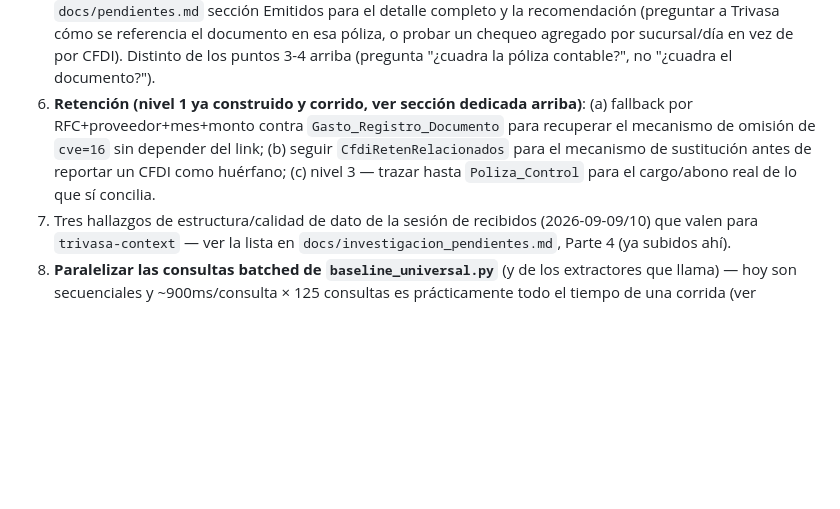
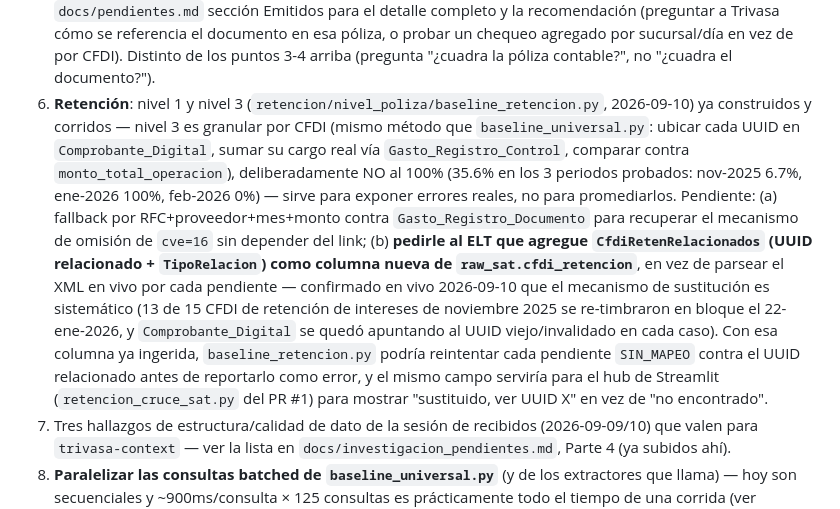
Before and after one commit to ehalso/conciliacion-cfdi, a Markdown page: PROGRESS.md, the part around the change. GitHub-like rendering; blank space fills up the shorter version.

Commit message:
Actualiza PROGRESS.md: nivel 3 de retención listo, pendiente de ELT anotado
Nivel 3 (retencion/nivel_poliza/baseline_retencion.py) ya está construido
y corrido (35.6% granular, no forzado). Se agrega el pendiente concreto:
pedirle al ELT que ingiera CfdiRetenRelacionados (UUID relacionado +
TipoRelacion) como columna de raw_sat.cfdi_retencion en vez de parsear el
XML en vivo por cada pendiente -- el mecanismo de sustitución resultó
sistemático (13/15 CFDI de noviembre 2025 re-timbrados en bloque en enero
2026). Sirve tanto para el nivel 3 como para el hub de Streamlit
(retencion_cruce_sat.py, PR #1).

Co-Authored-By: Claude Sonnet 5 <noreply@anthropic.com>
Claude-Session: https://claude.ai/code/session_01Ln4d63imJSCoF2pD6utT4b

```diff
--- a/PROGRESS.md
+++ b/PROGRESS.md
@@ -261,13 +261,27 @@ cargo/abono real de lo que sí concilia.
    referencia el documento en esa póliza, o probar un chequeo agregado por
    sucursal/día en vez de por CFDI). Distinto de los puntos 3-4 arriba
    (pregunta "¿cuadra la póliza contable?", no "¿cuadra el documento?").
-6. **Retención (nivel 1 ya construido y corrido, ver sección dedicada
-   arriba)**: (a) fallback por RFC+proveedor+mes+monto contra
-   `Gasto_Registro_Documento` para recuperar el mecanismo de omisión de
-   `cve=16` sin depender del link; (b) seguir `CfdiRetenRelacionados` para
-   el mecanismo de sustitución antes de reportar un CFDI como huérfano;
-   (c) nivel 3 — trazar hasta `Poliza_Control` para el cargo/abono real de
-   lo que sí concilia.
+6. **Retención**: nivel 1 y nivel 3 (`retencion/nivel_poliza/baseline_retencion.py`,
+   2026-09-10) ya construidos y corridos — nivel 3 es granular por CFDI
+   (mismo método que `baseline_universal.py`: ubicar cada UUID en
+   `Comprobante_Digital`, sumar su cargo real vía `Gasto_Registro_Control`,
+   comparar contra `monto_total_operacion`), deliberadamente NO al 100%
+   (35.6% en los 3 periodos probados: nov-2025 6.7%, ene-2026 100%,
+   feb-2026 0%) — sirve para exponer errores reales, no para promediarlos.
+   Pendiente:
+   (a) fallback por RFC+proveedor+mes+monto contra `Gasto_Registro_Documento`
+   para recuperar el mecanismo de omisión de `cve=16` sin depender del link;
+   (b) **pedirle al ELT que agregue `CfdiRetenRelacionados` (UUID
+   relacionado + `TipoRelacion`) como columna nueva de
+   `raw_sat.cfdi_retencion`**, en vez de parsear el XML en vivo por cada
+   pendiente — confirmado en vivo 2026-09-10 que el mecanismo de sustitución
+   es sistemático (13 de 15 CFDI de retención de intereses de noviembre 2025
+   se re-timbraron en bloque el 22-ene-2026, y `Comprobante_Digital` se
+   quedó apuntando al UUID viejo/invalidado en cada caso). Con esa columna
+   ya ingerida, `baseline_retencion.py` podría reintentar cada pendiente
+   `SIN_MAPEO` contra el UUID relacionado antes de reportarlo como error, y
+   el mismo campo serviría para el hub de Streamlit (`retencion_cruce_sat.py`
+   del PR #1) para mostrar "sustituido, ver UUID X" en vez de "no encontrado".
 7. Tres hallazgos de estructura/calidad de dato de la sesión de recibidos
    (2026-09-09/10) que valen para `trivasa-context` — ver la lista en
    `docs/investigacion_pendientes.md`, Parte 4 (ya subidos ahí).
```
